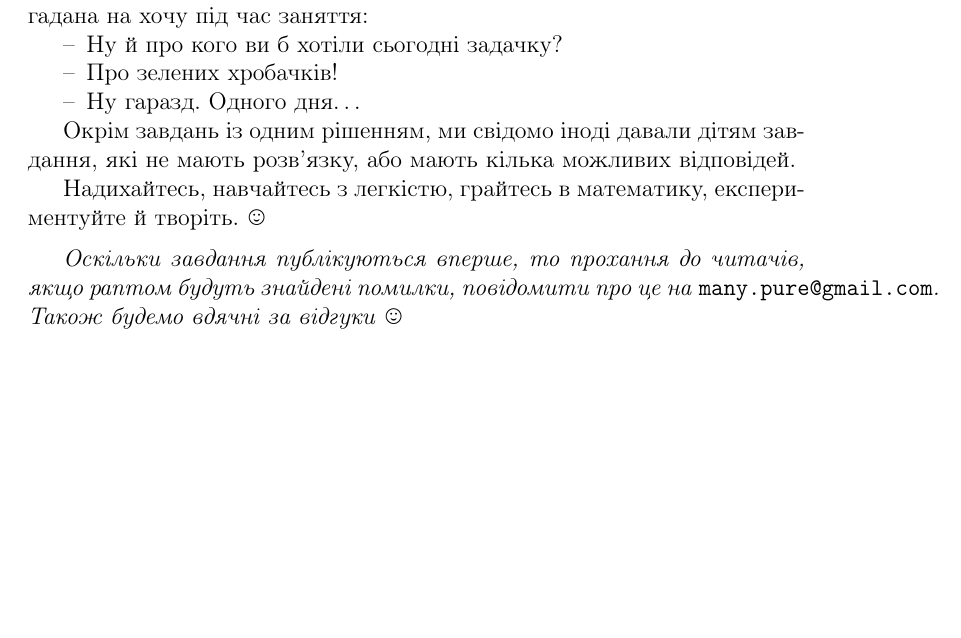
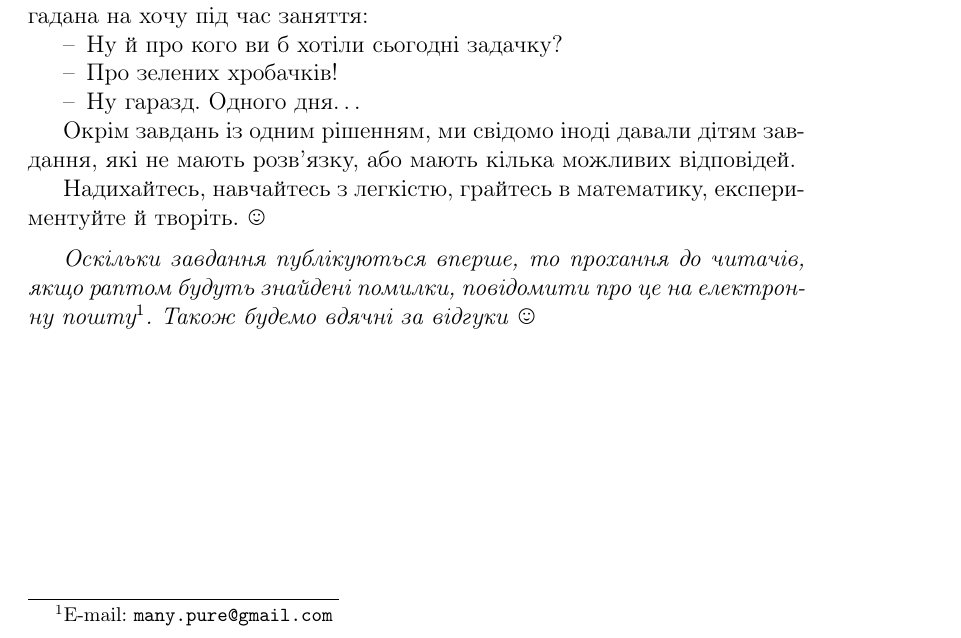
Before and after one commit to alexandervpetrov/book.4x40, a LaTeX book (main.tex, which reads src/preface.tex): part of page 5 of 46, cut so that both start at the same text, the shorter picture padded with empty space. Compiled offline with pdfLaTeX.

Commit message:
author's email => footnote

```diff
--- a/src/preface.tex
+++ b/src/preface.tex
@@ -31,5 +31,7 @@
 
 { \emph{Оскільки завдання публікуються вперше, то прохання до читачів,
 якщо раптом будуть знайдені помилки,
-повідомити про це на \emph{\texttt{many.pure@gmail.com}}.
+повідомити про це на електронну пошту\footnote{
+    E-mail: \texttt{many.pure@gmail.com}
+}.
 Також будемо вдячні за відгуки}} \smiley
```
